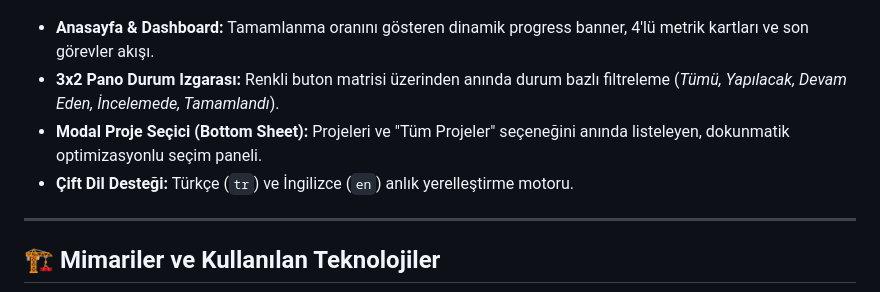
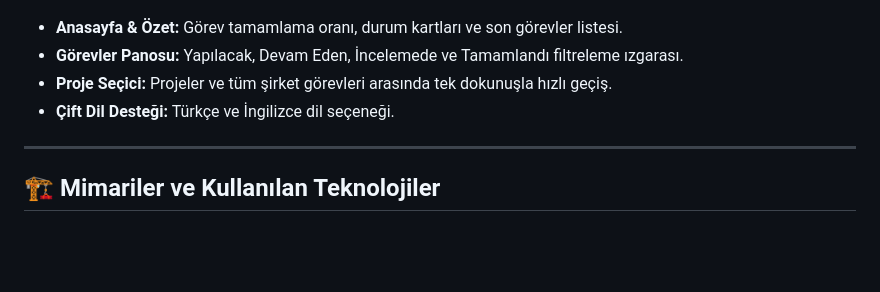
Before and after one commit to ketvolkan/FlowTask_Net_Core_Flutter_React_Fullstack, a Markdown page: README.md, the part around one of its changes. GitHub-like rendering; blank space fills up the shorter version.

```diff
--- a/README.md
+++ b/README.md
@@ -94,10 +94,10 @@
   <img src="docs/screenshots/mobile/Screenshot_1790781096.png" width="230" alt="Mobil Modal Proje Seçici" style="margin: 6px; border-radius: 12px; box-shadow: 0 4px 16px rgba(0,0,0,0.1);" />
 </p>
 
-* **Anasayfa & Dashboard:** Tamamlanma oranını gösteren dinamik progress banner, 4'lü metrik kartları ve son görevler akışı.
-* **3x2 Pano Durum Izgarası:** Renkli buton matrisi üzerinden anında durum bazlı filtreleme (*Tümü, Yapılacak, Devam Eden, İncelemede, Tamamlandı*).
-* **Modal Proje Seçici (Bottom Sheet):** Projeleri ve "Tüm Projeler" seçeneğini anında listeleyen, dokunmatik optimizasyonlu seçim paneli.
-* **Çift Dil Desteği:** Türkçe (`tr`) ve İngilizce (`en`) anlık yerelleştirme motoru.
+* **Anasayfa & Özet:** Görev tamamlama oranı, durum kartları ve son görevler listesi.
+* **Görevler Panosu:** Yapılacak, Devam Eden, İncelemede ve Tamamlandı filtreleme ızgarası.
+* **Proje Seçici:** Projeler ve tüm şirket görevleri arasında tek dokunuşla hızlı geçiş.
+* **Çift Dil Desteği:** Türkçe ve İngilizce dil seçeneği.
 
 ---
 
```
Also changed, not shown: other parts of README.md (+9 -9 lines).
